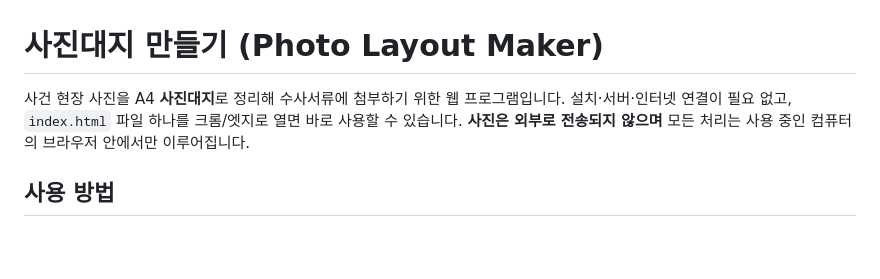
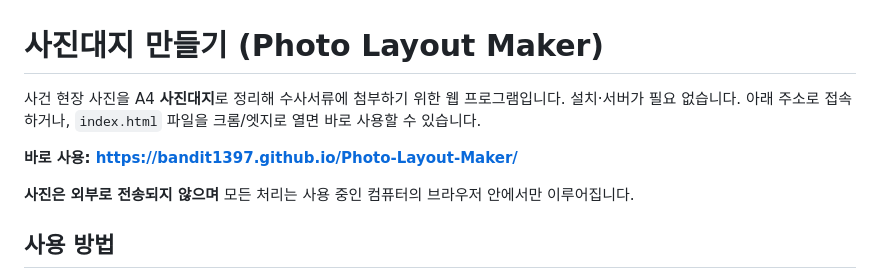
Before and after one commit to bandit1397/Photo-Layout-Maker, a Markdown page: README.md, the part around the change. GitHub-like rendering; blank space fills up the shorter version.

Commit message:
README에 GitHub Pages 주소 추가
Co-Authored-By: Claude Opus 5.5 <noreply@anthropic.com>

```diff
--- a/README.md
+++ b/README.md
@@ -1,7 +1,10 @@
 # 사진대지 만들기 (Photo Layout Maker)
 
 사건 현장 사진을 A4 **사진대지**로 정리해 수사서류에 첨부하기 위한 웹 프로그램입니다.
-설치·서버·인터넷 연결이 필요 없고, `index.html` 파일 하나를 크롬/엣지로 열면 바로 사용할 수 있습니다.
+설치·서버가 필요 없습니다. 아래 주소로 접속하거나, `index.html` 파일을 크롬/엣지로 열면 바로 사용할 수 있습니다.
+
+**바로 사용: https://bandit1397.github.io/Photo-Layout-Maker/**
+
 **사진은 외부로 전송되지 않으며** 모든 처리는 사용 중인 컴퓨터의 브라우저 안에서만 이루어집니다.
 
 ## 사용 방법
```
